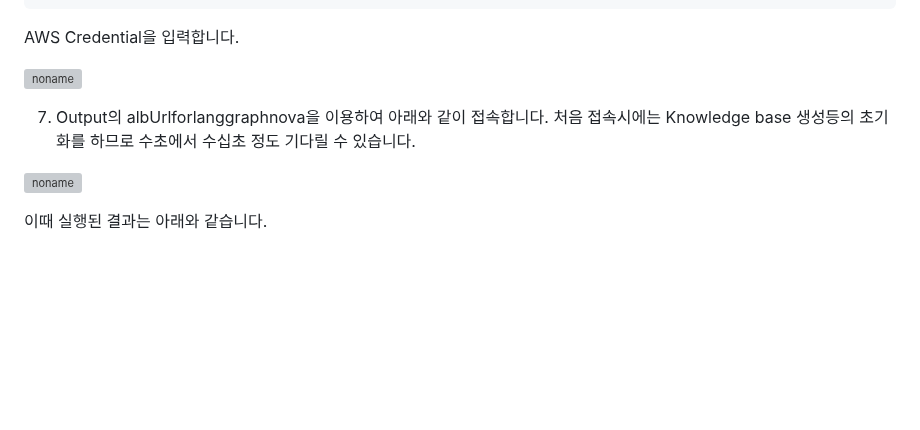
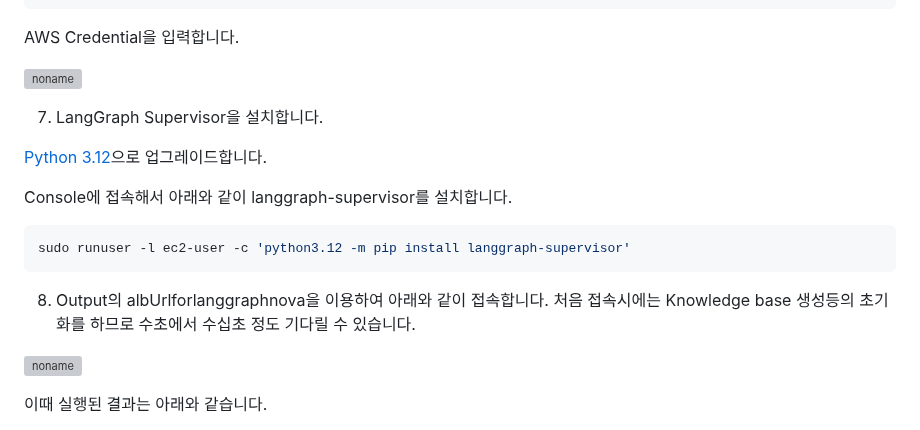
Before and after one commit to kyopark2014/agentic-workflow, a Markdown page: deployment.md, the part around the change. GitHub-like rendering; blank space fills up the shorter version; grey boxes are pictures that could not be loaded.

````diff
--- a/deployment.md
+++ b/deployment.md
@@ -116,8 +116,17 @@ AWS Credential을 입력합니다.
 
 ![noname](https://github.com/user-attachments/assets/bd372ce9-9e9b-403c-8d87-220cec1b1b90)
 
+7) LangGraph Supervisor을 설치합니다.
 
-7) Output의 albUrlforlanggraphnova을 이용하여 아래와 같이 접속합니다. 처음 접속시에는 Knowledge base 생성등의 초기화를 하므로 수초에서 수십초 정도 기다릴 수 있습니다.
+[Python 3.12](https://github.com/kyopark2014/agentic-workflow/blob/main/python12.md)으로 업그레이드합니다.
+
+Console에 접속해서 아래와 같이 langgraph-supervisor를 설치합니다.
+
+```python
+sudo runuser -l ec2-user -c 'python3.12 -m pip install langgraph-supervisor'
+```
+
+8) Output의 albUrlforlanggraphnova을 이용하여 아래와 같이 접속합니다. 처음 접속시에는 Knowledge base 생성등의 초기화를 하므로 수초에서 수십초 정도 기다릴 수 있습니다.
 
 ![noname](https://github.com/user-attachments/assets/48824379-b2ad-4377-916b-82988be90182)
 
````
